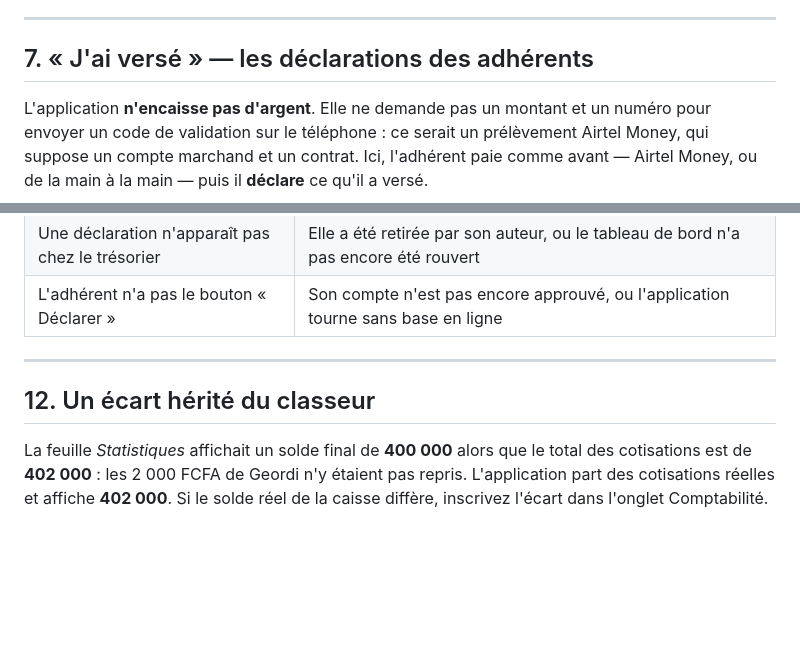
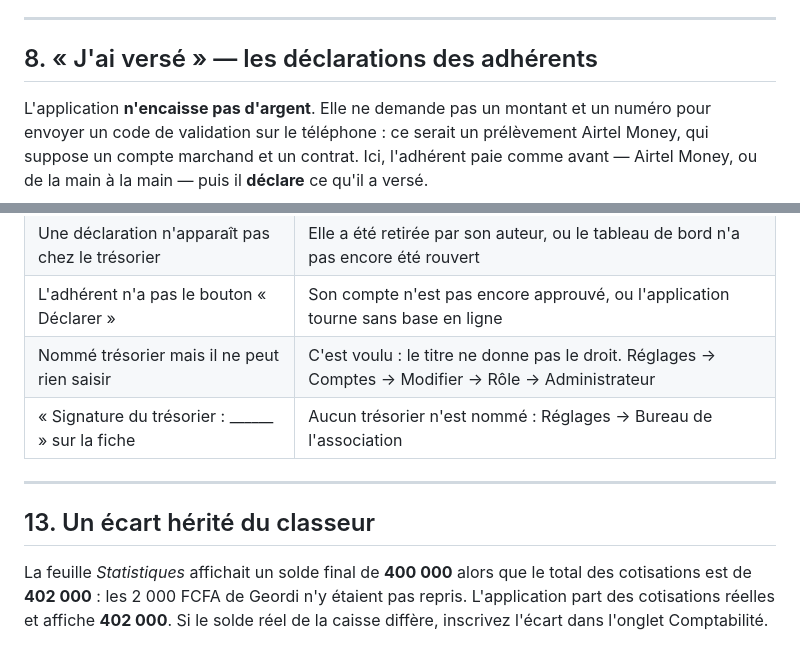
Before and after one commit to MagangaMoctarFridolin/CaisseGFN, a Markdown page: GUIDE-INSTALLATION.md, 2 parts joined by grey strips. Drawn GitHub-style; blank space fills up the shorter version.

```diff
--- a/GUIDE-INSTALLATION.md
+++ b/GUIDE-INSTALLATION.md
@@ -183,7 +208,7 @@ aussi la répartition.
 
 ---
 
-## 7. « J'ai versé » — les déclarations des adhérents
+## 8. « J'ai versé » — les déclarations des adhérents
 
 L'application **n'encaisse pas d'argent**. Elle ne demande pas un montant et un
 numéro pour envoyer un code de validation sur le téléphone : ce serait un
@@ -294,10 +319,12 @@ le retour du réseau, elle est toujours là à la réouverture.
 | Le mauvais moyen a été enregistré | Cliquez sur la pastille de la case et corrigez-le dans le détail |
 | Une déclaration n'apparaît pas chez le trésorier | Elle a été retirée par son auteur, ou le tableau de bord n'a pas encore été rouvert |
 | L'adhérent n'a pas le bouton « Déclarer » | Son compte n'est pas encore approuvé, ou l'application tourne sans base en ligne |
+| Nommé trésorier mais il ne peut rien saisir | C'est voulu : le titre ne donne pas le droit. Réglages → Comptes → Modifier → Rôle → Administrateur |
+| « Signature du trésorier : ______ » sur la fiche | Aucun trésorier n'est nommé : Réglages → Bureau de l'association |
 
 ---
 
-## 12. Un écart hérité du classeur
+## 13. Un écart hérité du classeur
 
 La feuille *Statistiques* affichait un solde final de **400 000** alors que le
 total des cotisations est de **402 000** : les 2 000 FCFA de Geordi n'y
```
Also changed, not shown: other parts of GUIDE-INSTALLATION.md (+30 -5 lines).
